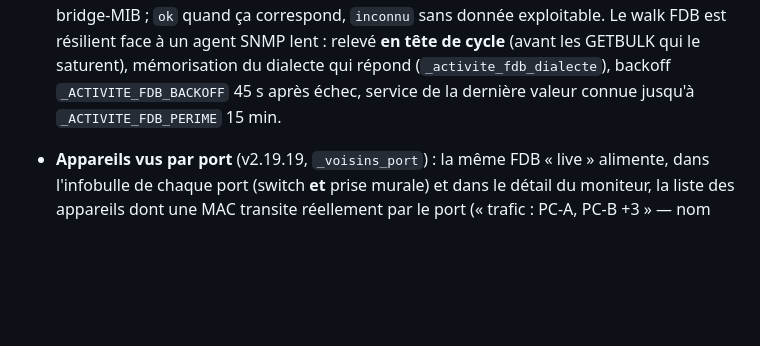
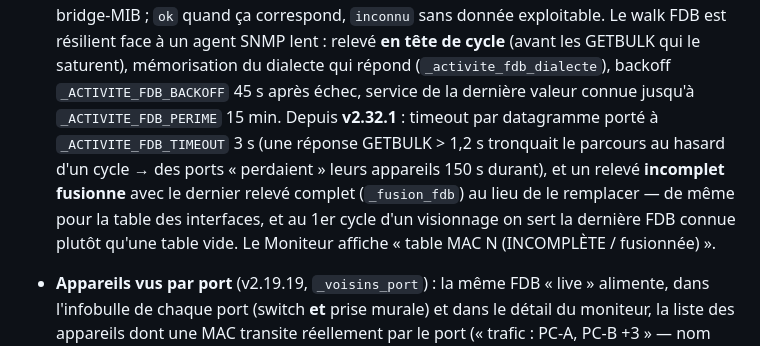
Before and after one commit to Darkmind64/parc-info, a Markdown page: DIAGNOSTIC_RESEAU.md, the part around the change. Rendered like a GitHub page; blank space fills up the shorter version.

Commit message:
docs: DIAGNOSTIC_RESEAU.md - note le correctif FDB v2.32.1
Co-Authored-By: Claude Sonnet 5 <noreply@anthropic.com>

```diff
--- a/DIAGNOSTIC_RESEAU.md
+++ b/DIAGNOSTIC_RESEAU.md
@@ -441,7 +441,14 @@ espacée repart à froid.
   face à un agent SNMP lent : relevé **en tête de cycle** (avant les GETBULK qui le
   saturent), mémorisation du dialecte qui répond (`_activite_fdb_dialecte`),
   backoff `_ACTIVITE_FDB_BACKOFF` 45 s après échec, service de la dernière valeur
-  connue jusqu'à `_ACTIVITE_FDB_PERIME` 15 min.
+  connue jusqu'à `_ACTIVITE_FDB_PERIME` 15 min. Depuis **v2.32.1** : timeout par
+  datagramme porté à `_ACTIVITE_FDB_TIMEOUT` 3 s (une réponse GETBULK > 1,2 s
+  tronquait le parcours au hasard d'un cycle → des ports « perdaient » leurs
+  appareils 150 s durant), et un relevé **incomplet fusionne** avec le dernier
+  relevé complet (`_fusion_fdb`) au lieu de le remplacer — de même pour la table
+  des interfaces, et au 1er cycle d'un visionnage on sert la dernière FDB connue
+  plutôt qu'une table vide. Le Moniteur affiche « table MAC N (INCOMPLÈTE /
+  fusionnée) ».
 - **Appareils vus par port** (v2.19.19, `_voisins_port`) : la même FDB « live »
   alimente, dans l'infobulle de chaque port (switch **et** prise murale) et dans
   le détail du moniteur, la liste des appareils dont une MAC transite réellement
```
